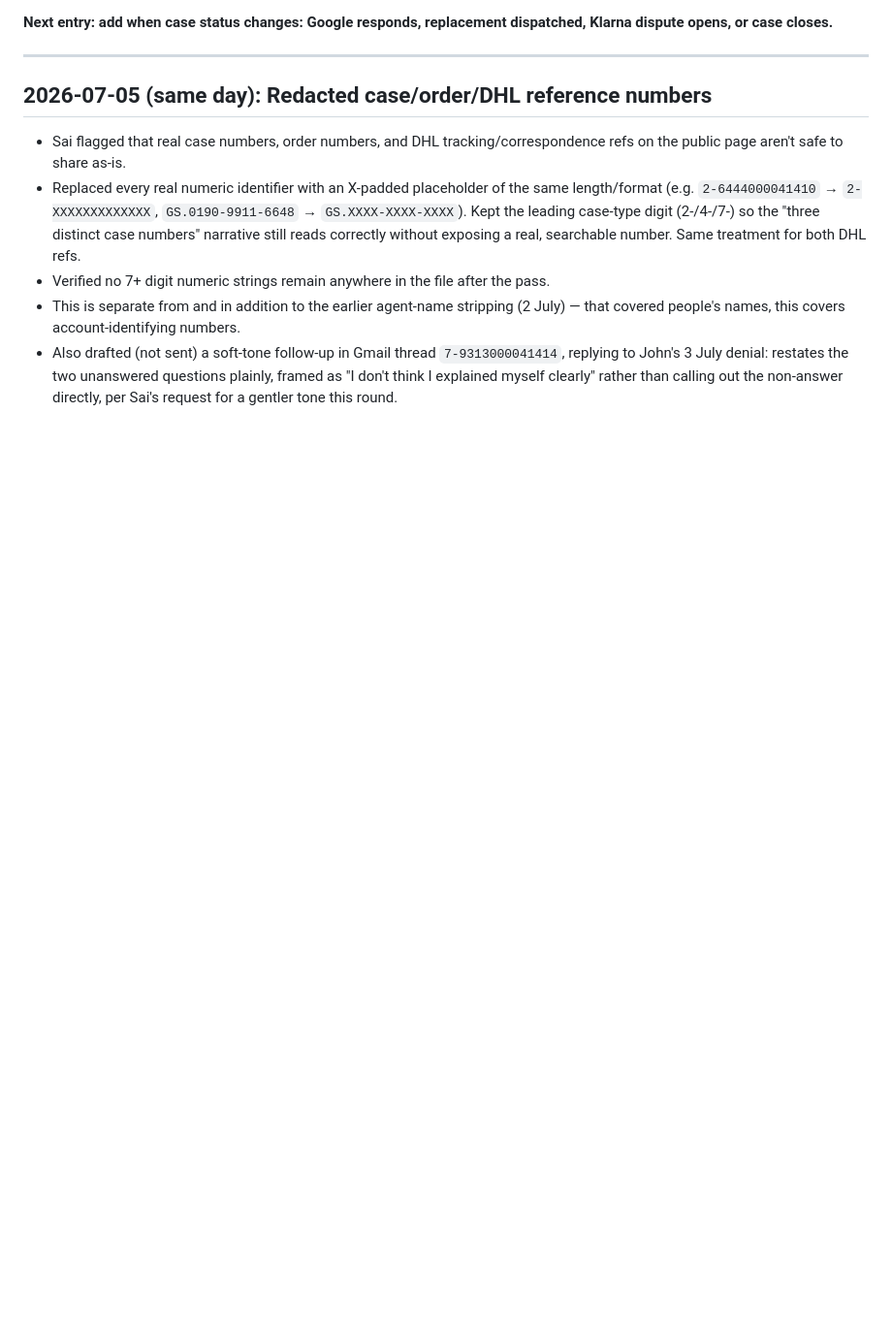
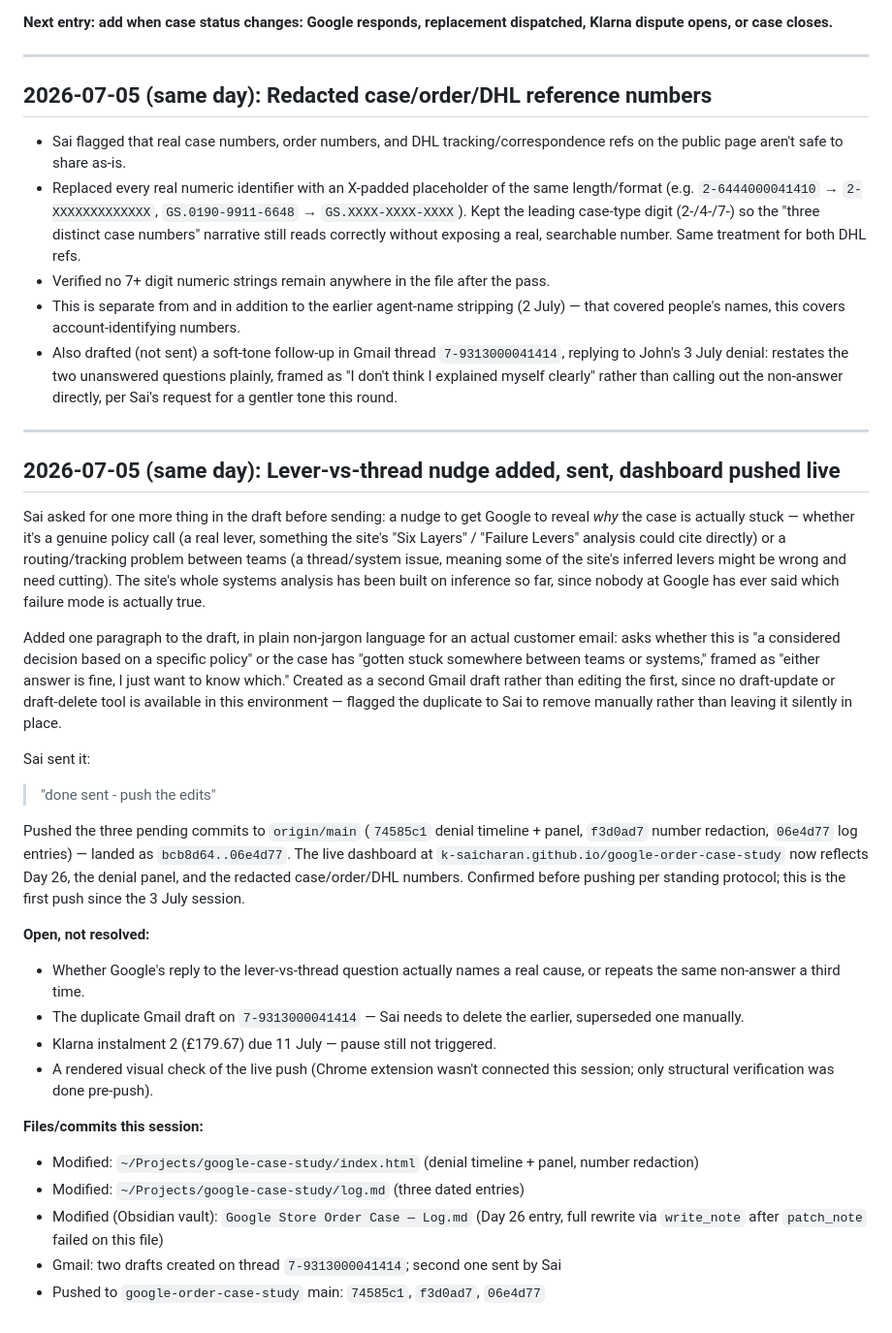
Before and after one commit to k-saicharan/google-order-case-study, a Markdown page: log.md, the part around the change. Shown at 97% size. Drawn GitHub-style; blank space fills up the shorter version.

Commit message:
Log the lever-vs-thread nudge, send, and push
Co-Authored-By: Claude Sonnet 5 <noreply@anthropic.com>

```diff
--- a/log.md
+++ b/log.md
@@ -156,3 +156,30 @@ _Next entry: add when case status changes: Google responds, replacement dispatch
 - Verified no 7+ digit numeric strings remain anywhere in the file after the pass.
 - This is separate from and in addition to the earlier agent-name stripping (2 July) &mdash; that covered people's names, this covers account-identifying numbers.
 - Also drafted (not sent) a soft-tone follow-up in Gmail thread `7-9313000041414`, replying to John's 3 July denial: restates the two unanswered questions plainly, framed as "I don't think I explained myself clearly" rather than calling out the non-answer directly, per Sai's request for a gentler tone this round.
+
+---
+
+## 2026-07-05 (same day): Lever-vs-thread nudge added, sent, dashboard pushed live
+
+Sai asked for one more thing in the draft before sending: a nudge to get Google to reveal *why* the case is actually stuck — whether it's a genuine policy call (a real lever, something the site's "Six Layers" / "Failure Levers" analysis could cite directly) or a routing/tracking problem between teams (a thread/system issue, meaning some of the site's inferred levers might be wrong and need cutting). The site's whole systems analysis has been built on inference so far, since nobody at Google has ever said which failure mode is actually true.
+
+Added one paragraph to the draft, in plain non-jargon language for an actual customer email: asks whether this is "a considered decision based on a specific policy" or the case has "gotten stuck somewhere between teams or systems," framed as "either answer is fine, I just want to know which." Created as a second Gmail draft rather than editing the first, since no draft-update or draft-delete tool is available in this environment — flagged the duplicate to Sai to remove manually rather than leaving it silently in place.
+
+Sai sent it:
+
+> "done sent - push the edits"
+
+Pushed the three pending commits to `origin/main` (`74585c1` denial timeline + panel, `f3d0ad7` number redaction, `06e4d77` log entries) — landed as `bcb8d64..06e4d77`. The live dashboard at `k-saicharan.github.io/google-order-case-study` now reflects Day 26, the denial panel, and the redacted case/order/DHL numbers. Confirmed before pushing per standing protocol; this is the first push since the 3 July session.
+
+**Open, not resolved:**
+- Whether Google's reply to the lever-vs-thread question actually names a real cause, or repeats the same non-answer a third time.
+- The duplicate Gmail draft on `7-9313000041414` — Sai needs to delete the earlier, superseded one manually.
+- Klarna instalment 2 (£179.67) due 11 July — pause still not triggered.
+- A rendered visual check of the live push (Chrome extension wasn't connected this session; only structural verification was done pre-push).
+
+**Files/commits this session:**
+- Modified: `~/Projects/google-case-study/index.html` (denial timeline + panel, number redaction)
+- Modified: `~/Projects/google-case-study/log.md` (three dated entries)
+- Modified (Obsidian vault): `Google Store Order Case — Log.md` (Day 26 entry, full rewrite via `write_note` after `patch_note` failed on this file)
+- Gmail: two drafts created on thread `7-9313000041414`; second one sent by Sai
+- Pushed to `google-order-case-study` main: `74585c1`, `f3d0ad7`, `06e4d77`
```
